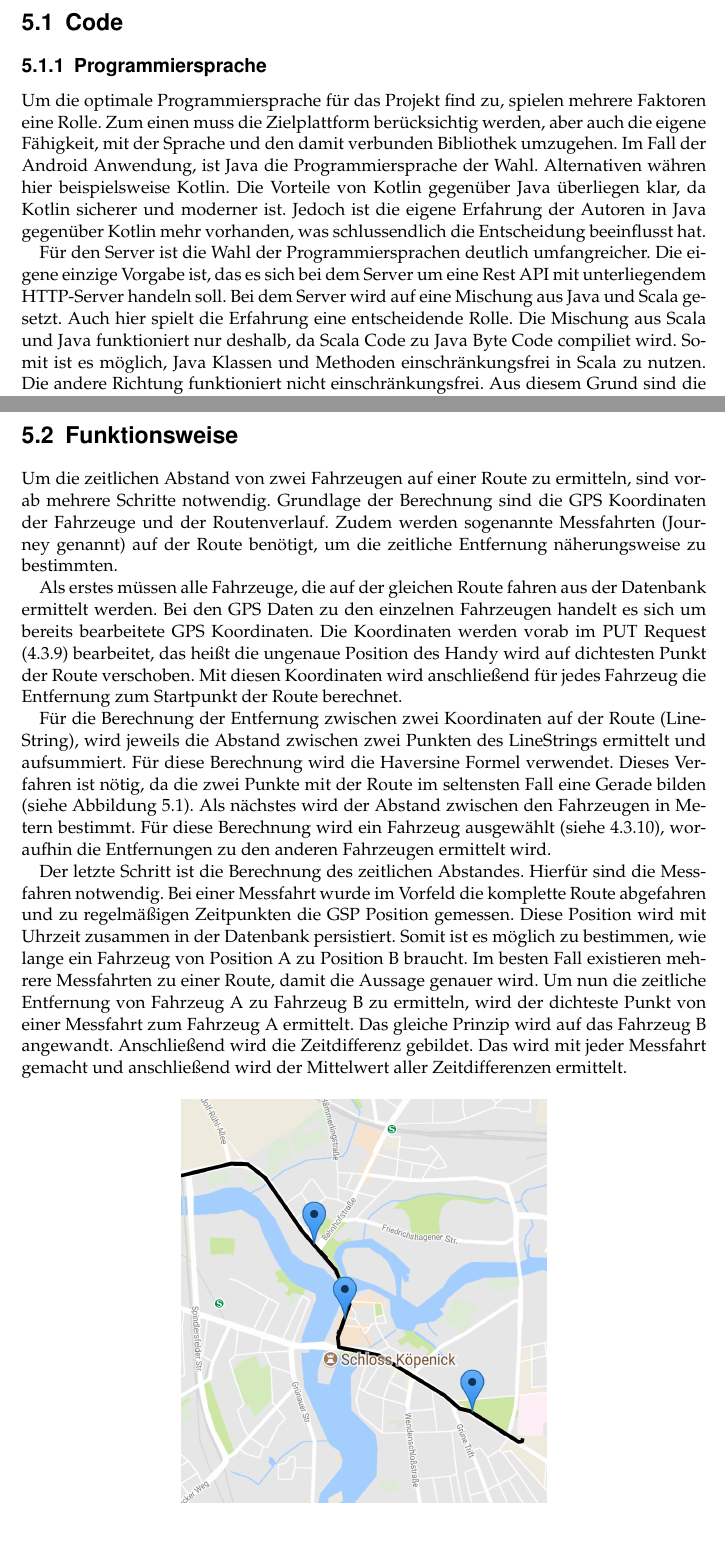
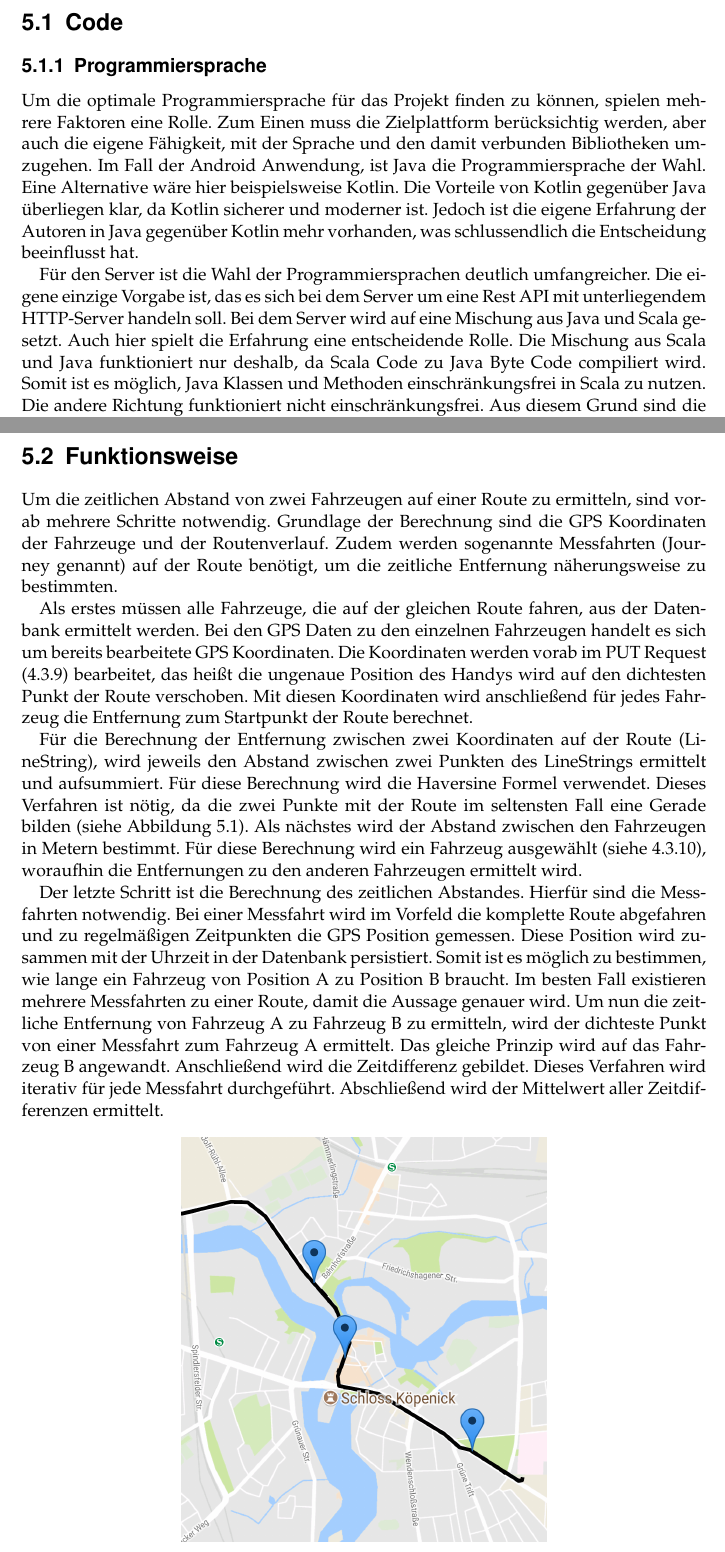
Before and after one commit to SensorInput/documentation, a LaTeX document (Busvisualiserung-Dokumentation.tex, which reads Nutzung.tex): two parts of pages 25 and 26 of 29, joined at a grey line, cut so that both start at the same text. Compiled offline with pdfLaTeX; the source files are stored in an older character set and shown here as Unicode.

Commit message:
Fixed mistakes

```diff
--- a/Nutzung.tex
+++ b/Nutzung.tex
@@ -1,9 +1,9 @@
 \section{Code}
 \subsection{Programmiersprache}
-Um die optimale Programmiersprache für das Projekt find zu, spielen mehrere Faktoren eine Rolle. Zum einen muss die Zielplattform berücksichtig werden, aber auch die eigene Fähigkeit, mit der Sprache und den damit verbunden Bibliothek umzugehen. Im Fall der Android Anwendung, ist Java die Programmiersprache der Wahl. Alternativen währen hier beispielsweise Kotlin. Die Vorteile von Kotlin gegenüber Java überliegen klar, da Kotlin sicherer und moderner ist. % https://developer.android.com/kotlin/index.html
+Um die optimale Programmiersprache für das Projekt finden zu können, spielen mehrere Faktoren eine Rolle. Zum Einen muss die Zielplattform berücksichtig werden, aber auch die eigene Fähigkeit, mit der Sprache und den damit verbunden Bibliotheken umzugehen. Im Fall der Android Anwendung, ist Java die Programmiersprache der Wahl. Eine Alternative wäre hier beispielsweise Kotlin. Die Vorteile von Kotlin gegenüber Java überliegen klar, da Kotlin sicherer und moderner ist. % https://developer.android.com/kotlin/index.html
 Jedoch ist die eigene Erfahrung der Autoren in Java gegenüber Kotlin mehr vorhanden, was schlussendlich die Entscheidung beeinflusst hat.
 
-Für den Server ist die Wahl der Programmiersprachen deutlich umfangreicher. Die eigene einzige Vorgabe ist, das es sich bei dem Server um eine Rest API mit unterliegendem HTTP-Server handeln soll. Bei dem Server wird auf eine Mischung aus Java und Scala gesetzt. Auch hier spielt die Erfahrung eine entscheidende Rolle. Die Mischung aus Scala und Java funktioniert nur deshalb, da Scala Code zu Java Byte Code compiliet wird. Somit ist es möglich, Java Klassen und Methoden einschränkungsfrei in Scala zu nutzen. Die andere Richtung funktioniert nicht einschränkungsfrei. Aus diesem Grund sind die Modellklassen, die Http Handler und Datenbankklassen alle in Java geschrieben. Somit müssen keine Kompromisse zwischen Scala und Java gemacht werden. sämtliche Berechnungen sind in Scala implementiert. Der größte Vorteil von Scala, der auch die Entscheidung beeinflusst hat, ist die funktionale Programmierung, welches sich beim Auswerten von Liste und Arrays als hilfreiches Paradigma darstellt. % http://www.scala-lang.org
+Für den Server ist die Wahl der Programmiersprachen deutlich umfangreicher. Die eigene einzige Vorgabe ist, das es sich bei dem Server um eine Rest API mit unterliegendem HTTP-Server handeln soll. Bei dem Server wird auf eine Mischung aus Java und Scala gesetzt. Auch hier spielt die Erfahrung eine entscheidende Rolle. Die Mischung aus Scala und Java funktioniert nur deshalb, da Scala Code zu Java Byte Code compiliert wird. Somit ist es möglich, Java Klassen und Methoden einschränkungsfrei in Scala zu nutzen. Die andere Richtung funktioniert nicht einschränkungsfrei. Aus diesem Grund sind die Modellklassen, die HTTP Handler und Datenbankklassen alle in Java geschrieben. Somit müssen keine Kompromisse zwischen Scala und Java gemacht werden. sämtliche Berechnungen sind in Scala implementiert. Der größte Vorteil von Scala, der auch die Entscheidung beeinflusst hat, ist die funktionale Programmierung, welches sich beim Auswerten von Liste und Arrays als hilfreiches Paradigma darstellt. % http://www.scala-lang.org
 
 \subsection{Bibliotheken}
 % TODO Android Libs
@@ -20,18 +20,18 @@ Als Übertragungsformat für den Payload in den HTTP Anfragen, wird JSON als For
 \section{Funktionsweise}
 Um die zeitlichen Abstand von zwei Fahrzeugen auf einer Route zu ermitteln, sind vorab mehrere Schritte notwendig. Grundlage der Berechnung sind die GPS Koordinaten der Fahrzeuge und der Routenverlauf. Zudem werden sogenannte Messfahrten (Journey genannt) auf der Route benötigt, um die zeitliche Entfernung näherungsweise zu bestimmten.
 
-Als erstes müssen alle Fahrzeuge, die auf der gleichen Route fahren aus der Datenbank ermittelt werden. Bei den GPS Daten zu den einzelnen Fahrzeugen handelt es sich um bereits bearbeitete GPS Koordinaten. Die Koordinaten werden vorab im PUT Request (\ref{sub:vehicle:put}) bearbeitet, das heißt die ungenaue Position des Handy wird auf dichtesten Punkt der Route verschoben. Mit diesen Koordinaten wird anschließend für jedes Fahrzeug die Entfernung zum Startpunkt der Route berechnet.
+Als erstes müssen alle Fahrzeuge, die auf der gleichen Route fahren, aus der Datenbank ermittelt werden. Bei den GPS Daten zu den einzelnen Fahrzeugen handelt es sich um bereits bearbeitete GPS Koordinaten. Die Koordinaten werden vorab im PUT Request (\ref{sub:vehicle:put}) bearbeitet, das heißt die ungenaue Position des Handys wird auf den dichtesten Punkt der Route verschoben. Mit diesen Koordinaten wird anschließend für jedes Fahrzeug die Entfernung zum Startpunkt der Route berechnet.
 
-Für die Berechnung der Entfernung zwischen zwei Koordinaten auf der Route (LineString), wird jeweils die Abstand zwischen zwei Punkten des LineStrings ermittelt und aufsummiert. Für diese Berechnung wird die Haversine Formel verwendet. % TODO Quelle + Recherche https://www.htmlgoodies.com/beyond/javascript/calculate-the-distance-between-two-points-in-your-web-apps.html
- Dieses Verfahren ist nötig, da die zwei Punkte mit der Route im seltensten Fall eine Gerade bilden (siehe Abbildung \ref{img:route}). Als nächstes wird der Abstand zwischen den Fahrzeugen in Metern bestimmt. Für diese Berechnung wird ein Fahrzeug ausgewählt (siehe \ref{sub:vehicle:list}), woraufhin die Entfernungen zu den anderen Fahrzeugen ermittelt wird.
+Für die Berechnung der Entfernung zwischen zwei Koordinaten auf der Route (LineString), wird jeweils den Abstand zwischen zwei Punkten des LineStrings ermittelt und aufsummiert. Für diese Berechnung wird die Haversine Formel verwendet. % TODO Quelle + Recherche https://www.htmlgoodies.com/beyond/javascript/calculate-the-distance-between-two-points-in-your-web-apps.html
+Dieses Verfahren ist nötig, da die zwei Punkte mit der Route im seltensten Fall eine Gerade bilden (siehe Abbildung \ref{img:route}). Als nächstes wird der Abstand zwischen den Fahrzeugen in Metern bestimmt. Für diese Berechnung wird ein Fahrzeug ausgewählt (siehe \ref{sub:vehicle:list}), woraufhin die Entfernungen zu den anderen Fahrzeugen ermittelt wird.
 
- Der letzte Schritt ist die Berechnung des zeitlichen Abstandes. Hierfür sind die Messfahren notwendig. Bei einer Messfahrt wurde im Vorfeld die komplette Route abgefahren und zu regelmäßigen Zeitpunkten die GSP Position gemessen. Diese Position wird mit Uhrzeit zusammen in der Datenbank persistiert. Somit ist es möglich zu bestimmen, wie lange ein Fahrzeug von Position A zu Position B braucht. Im besten Fall existieren mehrere Messfahrten zu einer Route, damit die Aussage genauer wird.
-Um nun die zeitliche Entfernung von Fahrzeug A zu Fahrzeug B zu ermitteln, wird der dichteste Punkt von einer Messfahrt zum Fahrzeug A ermittelt. Das gleiche Prinzip wird auf das Fahrzeug B angewandt. Anschließend wird die Zeitdifferenz gebildet. Das wird mit jeder Messfahrt gemacht und anschließend wird der Mittelwert aller Zeitdifferenzen ermittelt.
+Der letzte Schritt ist die Berechnung des zeitlichen Abstandes. Hierfür sind die Messfahrten notwendig. Bei einer Messfahrt wird im Vorfeld die komplette Route abgefahren und zu regelmäßigen Zeitpunkten die GPS Position gemessen. Diese Position wird zusammen mit der Uhrzeit in der Datenbank persistiert. Somit ist es möglich zu bestimmen, wie lange ein Fahrzeug von Position A zu Position B braucht. Im besten Fall existieren mehrere Messfahrten zu einer Route, damit die Aussage genauer wird.
+Um nun die zeitliche Entfernung von Fahrzeug A zu Fahrzeug B zu ermitteln, wird der dichteste Punkt von einer Messfahrt zum Fahrzeug A ermittelt. Das gleiche Prinzip wird auf das Fahrzeug B angewandt. Anschließend wird die Zeitdifferenz gebildet. Dieses Verfahren wird iterativ für jede Messfahrt durchgeführt. Abschließend wird der Mittelwert aller Zeitdifferenzen ermittelt.
 
 \begin{figure}[H]
 	\centering
 	\includegraphics[width=8cm]{res/Route.png}
-	\caption{Beispiel für Route mit 3 Fahrzeugen}
+	\caption{Beispiel für Route mit drei Fahrzeugen}
 	\label{img:route}
 \end{figure}
 
```
Also changed, not shown: Architektur.tex (+4 -1 lines), Busvisualiserung-Dokumentation.tex (+3 -3 lines), Busvisualiserung-Dokumentation.pdf, Nutzung.tex (6 more changed lines).
